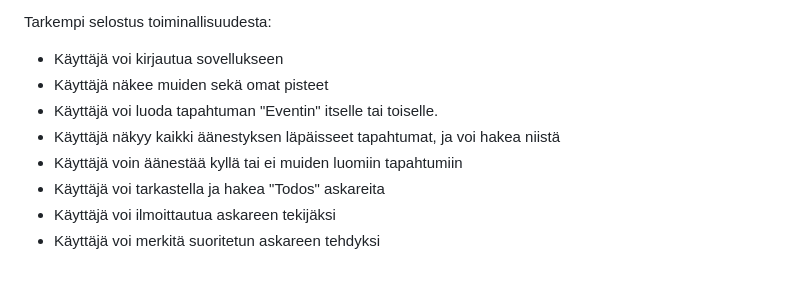
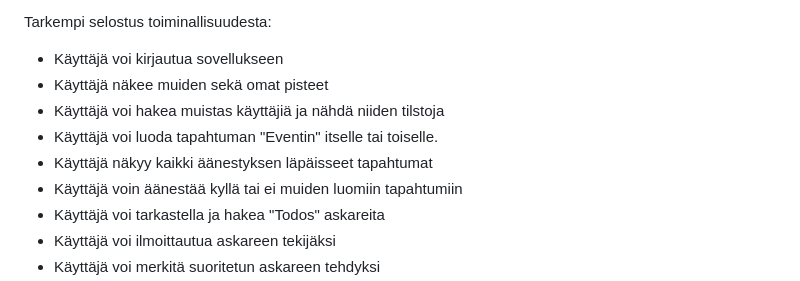
Before and after one commit to kallioaa/Kommuunisovellus, a Markdown page: README.md, the part around the change. Rendered like a GitHub page.

```diff
--- a/README.md
+++ b/README.md
@@ -10,8 +10,9 @@ Sovelluksen tarkoituksena on luoda leikkimielinen pistesysteemi kanssa-asujien k
 Tarkempi selostus toiminallisuudesta:
 - Käyttäjä voi kirjautua sovellukseen
 - Käyttäjä näkee muiden sekä omat pisteet
+- Käyttäjä voi hakea muistas käyttäjiä ja nähdä niiden tilstoja
 - Käyttäjä voi luoda tapahtuman "Eventin" itselle tai toiselle.
-- Käyttäjä näkyy kaikki äänestyksen läpäisseet tapahtumat, ja voi hakea niistä
+- Käyttäjä näkyy kaikki äänestyksen läpäisseet tapahtumat
 - Käyttäjä voin äänestää kyllä tai ei muiden luomiin tapahtumiin
 - Käyttäjä voi tarkastella ja hakea "Todos" askareita
 - Käyttäjä voi ilmoittautua askareen tekijäksi
```
